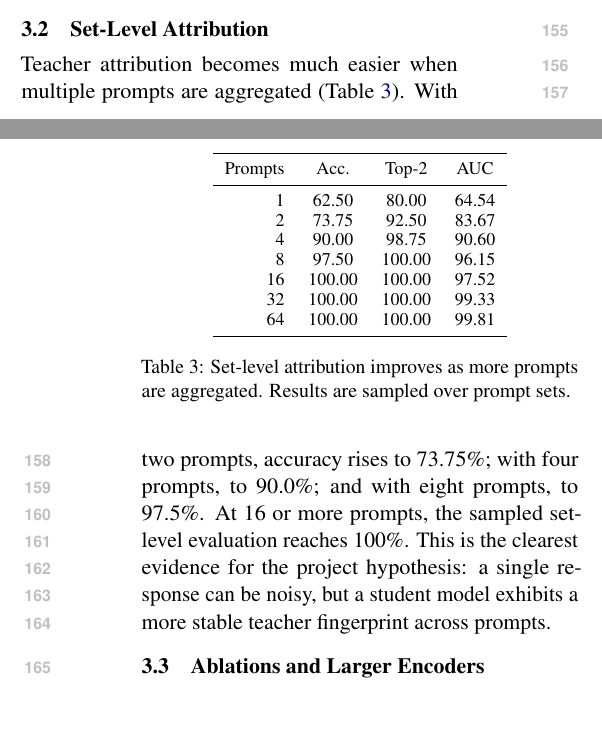
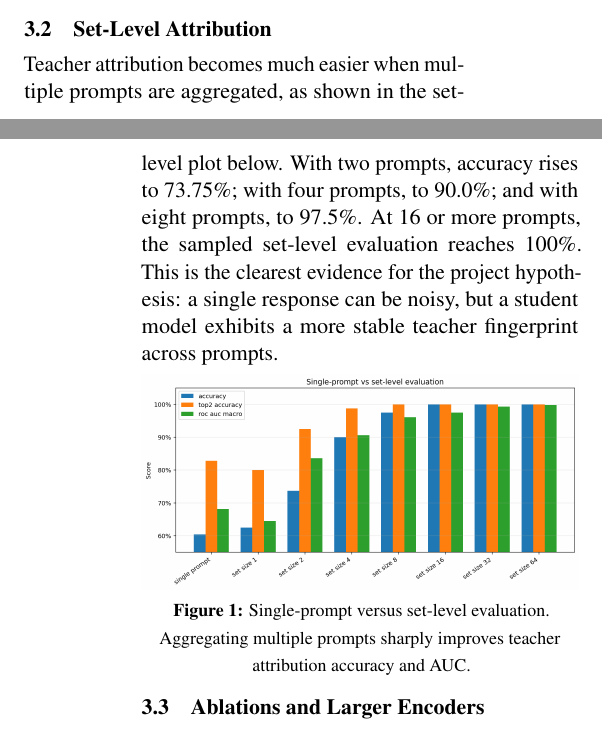
Before and after one commit to LuizVenosa/Teacher_attribution, a LaTeX paper (report/teacher_attribution_acl_draft.tex): two parts of the columns of pages 2 and 3 of 4, joined at a grey line, cut so that both start at the same text. Compiled offline with pdfLaTeX.

Commit message:
Fix report figure placement

```diff
--- a/report/teacher_attribution_acl_draft.tex
+++ b/report/teacher_attribution_acl_draft.tex
@@ -1,5 +1,5 @@
 \documentclass[11pt]{article}
-\usepackage[review]{acl}
+\usepackage{acl}
 \usepackage{times}
 \usepackage{latexsym}
 \usepackage[T1]{fontenc}
@@ -155,30 +155,16 @@ Summarization may compress outputs into more similar forms, making lineage harde
 
 \subsection{Set-Level Attribution}
 
-Teacher attribution becomes much easier when multiple prompts are aggregated (Table~\ref{tab:setlevel}).
+Teacher attribution becomes much easier when multiple prompts are aggregated, as shown in the set-level plot below.
 With two prompts, accuracy rises to 73.75\%; with four prompts, to 90.0\%; and with eight prompts, to 97.5\%.
 At 16 or more prompts, the sampled set-level evaluation reaches 100\%.
 This is the clearest evidence for the project hypothesis: a single response can be noisy, but a student model exhibits a more stable teacher fingerprint across prompts.
 
-\begin{table}[t]
+\begin{center}
 \centering
-\small
-\begin{tabular}{rccc}
-\toprule
-Prompts & Acc. & Top-2 & AUC \\
-\midrule
-1 & 62.50 & 80.00 & 64.54 \\
-2 & 73.75 & 92.50 & 83.67 \\
-4 & 90.00 & 98.75 & 90.60 \\
-8 & 97.50 & 100.00 & 96.15 \\
-16 & 100.00 & 100.00 & 97.52 \\
-32 & 100.00 & 100.00 & 99.33 \\
-64 & 100.00 & 100.00 & 99.81 \\
-\bottomrule
-\end{tabular}
-\caption{Set-level attribution improves as more prompts are aggregated. Results are sampled over prompt sets.}
-\label{tab:setlevel}
-\end{table}
+\includegraphics[width=\columnwidth]{figures/11_single_vs_set_level_comparison.png}
+{\small \textbf{Figure 1:} Single-prompt versus set-level evaluation. Aggregating multiple prompts sharply improves teacher attribution accuracy and AUC.}
+\end{center}
 
 \subsection{Ablations and Larger Encoders}
 
```
Also changed, not shown: report/README.md, report/figures/01_training_loss_accuracy.png (added), report/figures/11_single_vs_set_level_comparison.png (added), report/teacher_attribution_acl_draft.tex (7 more changed lines).
